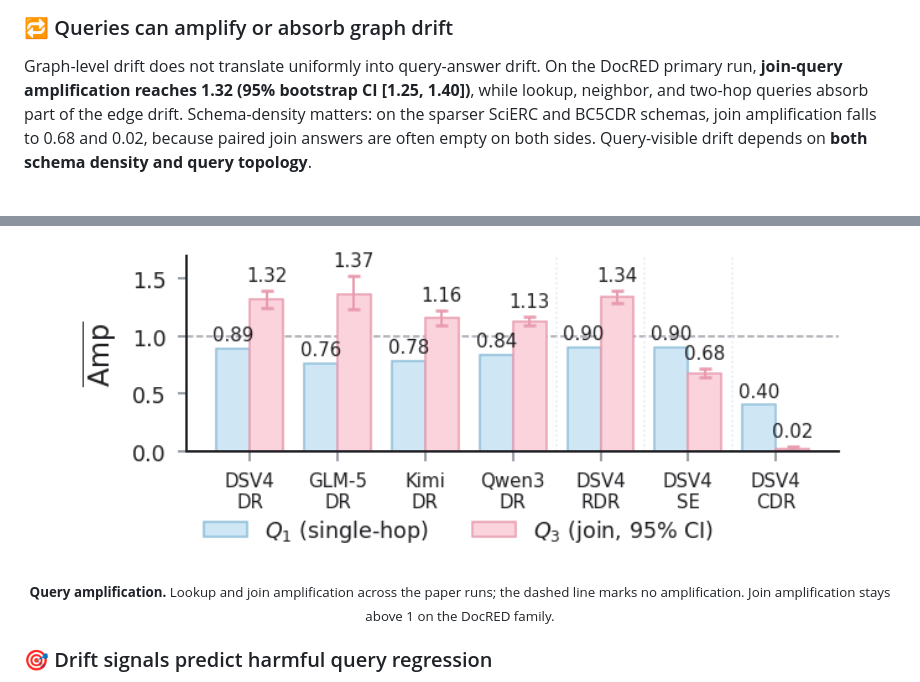
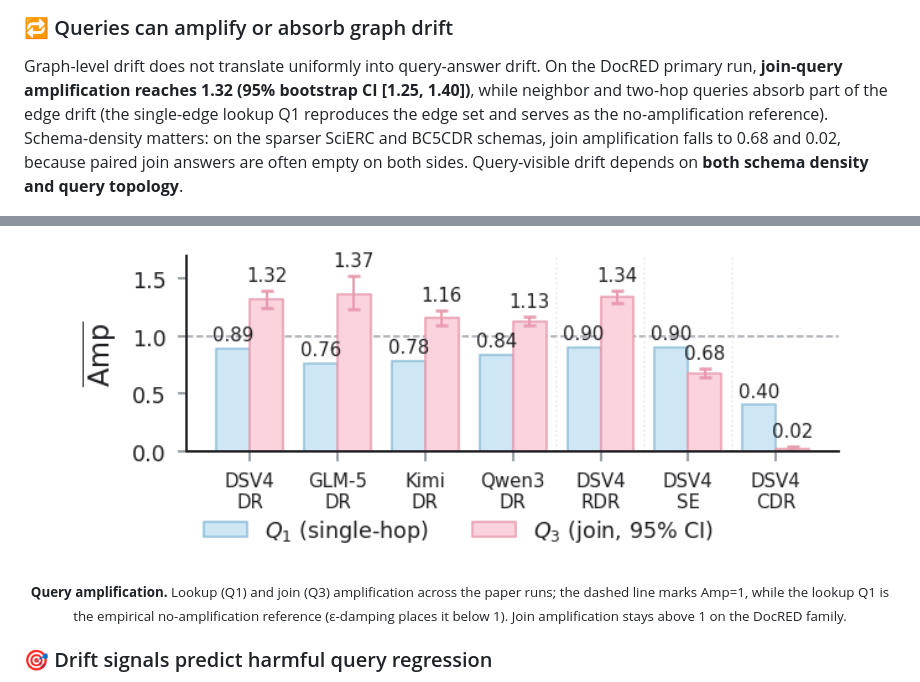
Before and after one commit to MarrytheToilet/GraphGuard, a Markdown page: README.md, 2 parts joined by grey strips. Rendered like a GitHub page.

```diff
--- a/README.md
+++ b/README.md
@@ -112,12 +112,12 @@ GraphGuard does **not** treat its default tolerances as universal constants. Thr
 
 ### 🔁 Queries can amplify or absorb graph drift
 
-Graph-level drift does not translate uniformly into query-answer drift. On the DocRED primary run, **join-query amplification reaches 1.32 (95% bootstrap CI [1.25, 1.40])**, while lookup, neighbor, and two-hop queries absorb part of the edge drift. Schema-density matters: on the sparser SciERC and BC5CDR schemas, join amplification falls to 0.68 and 0.02, because paired join answers are often empty on both sides. Query-visible drift depends on **both schema density and query topology**.
+Graph-level drift does not translate uniformly into query-answer drift. On the DocRED primary run, **join-query amplification reaches 1.32 (95% bootstrap CI [1.25, 1.40])**, while neighbor and two-hop queries absorb part of the edge drift (the single-edge lookup Q1 reproduces the edge set and serves as the no-amplification reference). Schema-density matters: on the sparser SciERC and BC5CDR schemas, join amplification falls to 0.68 and 0.02, because paired join answers are often empty on both sides. Query-visible drift depends on **both schema density and query topology**.
 
 <div align="center">
   <img src="assets/figures/fig_amp_crossrun.png" alt="Cross-run query amplification" width="92%">
   <br/>
-  <sub><b>Query amplification.</b> Lookup and join amplification across the paper runs; the dashed line marks no amplification. Join amplification stays above 1 on the DocRED family.</sub>
+  <sub><b>Query amplification.</b> Lookup (Q1) and join (Q3) amplification across the paper runs; the dashed line marks Amp=1, while the lookup Q1 is the empirical no-amplification reference (ε-damping places it below 1). Join amplification stays above 1 on the DocRED family.</sub>
 </div>
 
 ### 🎯 Drift signals predict harmful query regression
```
Also changed, not shown: other parts of README.md (+6 -6 lines), scripts/README.md (+3 -3 lines).
